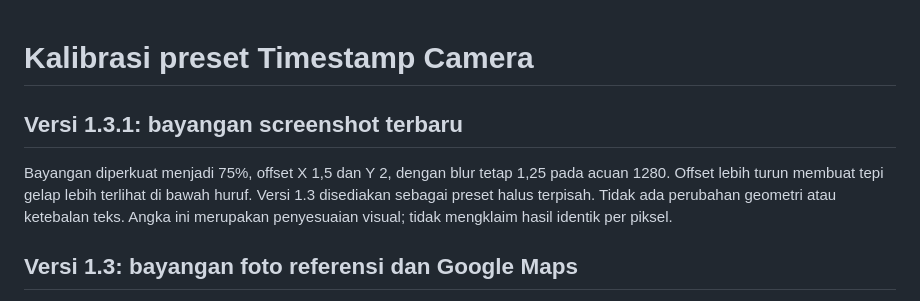
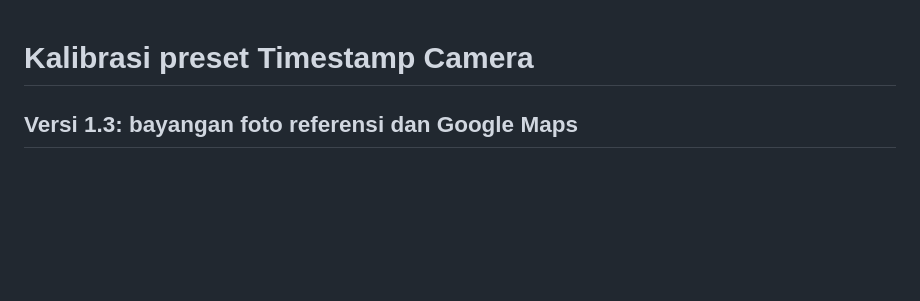
Before and after one commit to andikapramudyadika/Timestamp-Studio, a Markdown page: KALIBRASI.md, the part around the change. GitHub-like rendering; blank space fills up the shorter version.

```diff
--- a/KALIBRASI.md
+++ b/KALIBRASI.md
@@ -1,8 +1,4 @@
 # Kalibrasi preset Timestamp Camera
-
-## Versi 1.3.1: bayangan screenshot terbaru
-
-Bayangan diperkuat menjadi 75%, offset X 1,5 dan Y 2, dengan blur tetap 1,25 pada acuan 1280. Offset lebih turun membuat tepi gelap lebih terlihat di bawah huruf. Versi 1.3 disediakan sebagai preset halus terpisah. Tidak ada perubahan geometri atau ketebalan teks. Angka ini merupakan penyesuaian visual; tidak mengklaim hasil identik per piksel.
 
 ## Versi 1.3: bayangan foto referensi dan Google Maps
 
```
